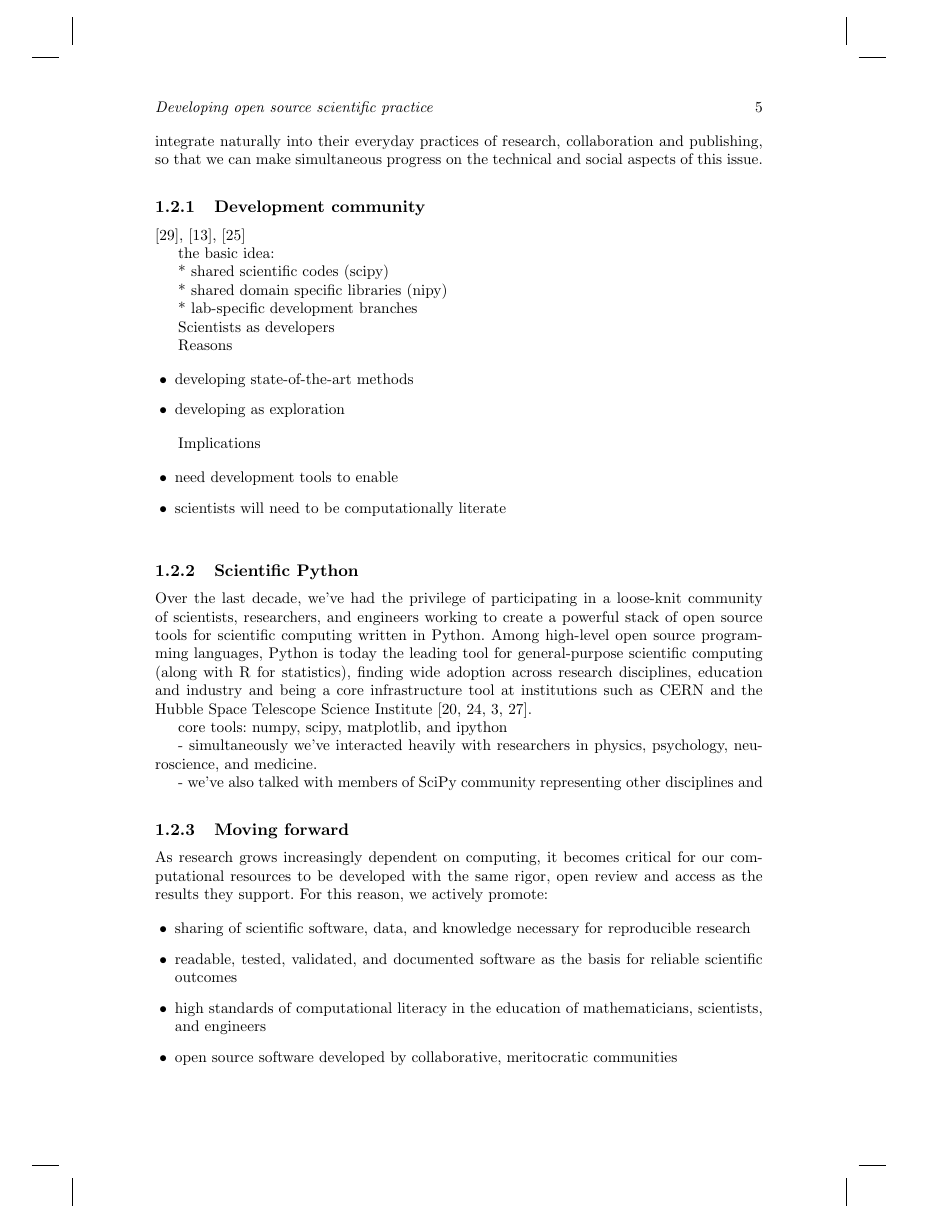
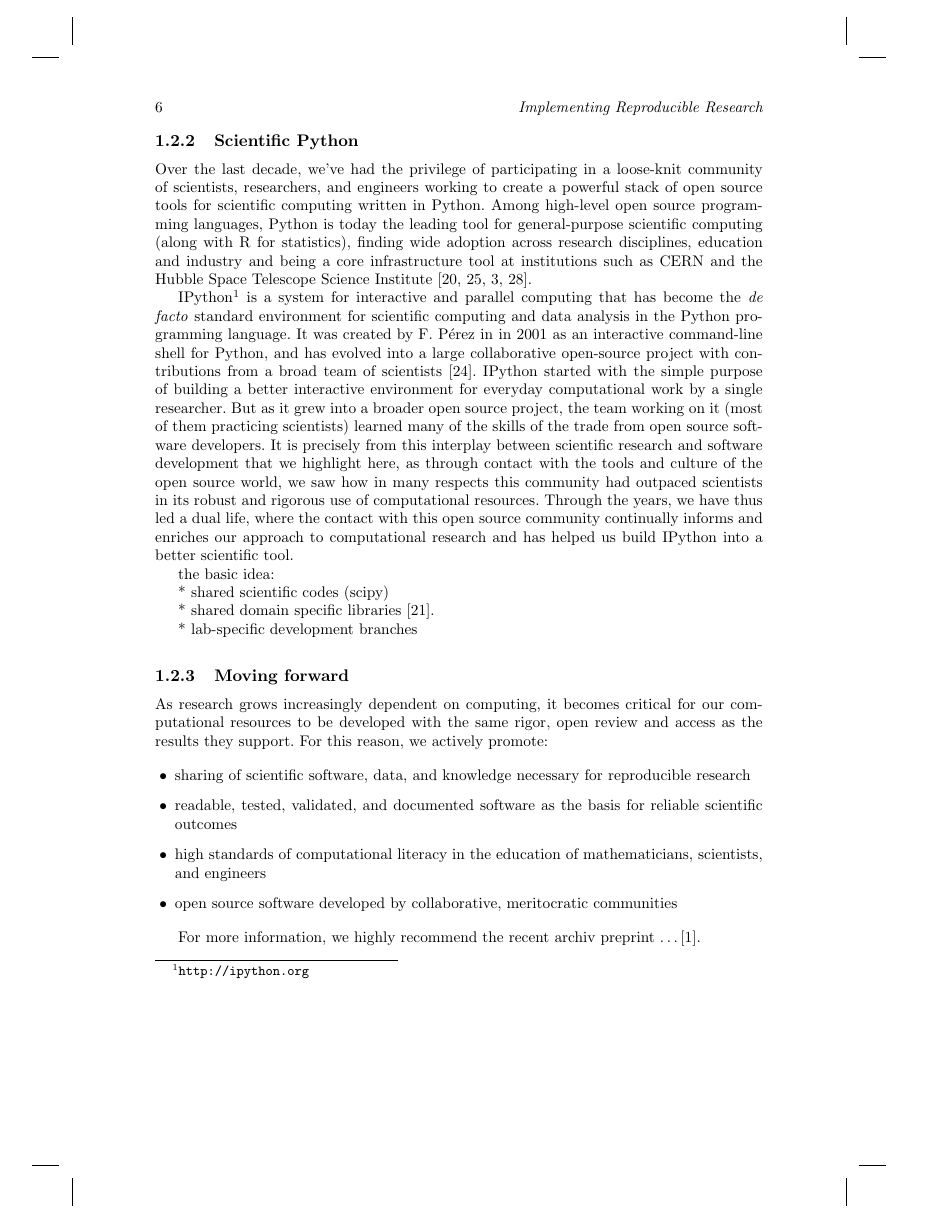
Before and after one commit to fperez/repro-chapter-oss, a LaTeX document (millman-perez.tex): page 7 of 24 before the commit and page 8 of 24 after it. Compiled offline with pdfLaTeX.

Commit message:
checkpoint

```diff
--- a/millman-perez.tex
+++ b/millman-perez.tex
@@ -303,75 +303,8 @@ naturally into their everyday practices of research, collaboration and
 publishing, so that we can make simultaneous progress on the technical and
 social aspects of this issue.
 
-\subsection{\label{sec:research}Development community}
+\subsection{Development community}
 \cite{turk2013scale}, \cite{joyner2007open}, \cite{prlic2012ten}
-
-the basic idea:
-
-* shared scientific codes (scipy)
-
-* shared domain specific libraries (nipy)
-
-* lab-specific development branches
-
-Scientists as developers
-
-Reasons
-
-\begin{itemize}
-\item  developing state-of-the-art methods
-\item developing as exploration
-\end{itemize}
-
-Implications
-
-\begin{itemize}
-\item need development tools to enable
-\item scientists will need to be computationally literate
-\end{itemize}
-
-\subsection{Scientific Python}
-
-Over the last decade, we've had the privilege of participating in a loose-knit
-community of scientists, researchers, and engineers working to create a powerful
-stack of open source tools for scientific computing written in Python.  Among
-high-level open source programming languages, Python is today the leading tool
-for general-purpose scientific computing (along with R for statistics),
-finding wide adoption across research disciplines, education and industry and
-being a core infrastructure tool at institutions such as CERN and the Hubble
-Space Telescope Science Institute
-\cite{millman2011python,Perez2011,ganga09,SST}.
-
-
-core tools: numpy, scipy, matplotlib, and ipython
-
-- simultaneously we've interacted heavily with researchers in
-physics, psychology, neuroscience, and medicine.
-
-- we've also talked with members of SciPy community representing
-other disciplines and
-
-\subsection{Moving forward}
-
-As research grows increasingly dependent on computing, it becomes critical
-for our computational resources to be developed with the same rigor, open review
-and access as the results they support.  For this reason, we actively promote:
-
-\begin{itemize}
-
-\item sharing of scientific software, data, and knowledge necessary for
-reproducible research
-
-\item readable, tested, validated, and documented software as the basis for
-reliable scientific outcomes
-
-\item high standards of computational literacy in the education of
-mathematicians, scientists, and engineers
-
-\item open source software developed by collaborative, meritocratic
-communities
-
-\end{itemize}
 
 There are real issues with attempting to
 naively transplant the practices of open source development directly
@@ -421,3 +372,64 @@ computational research.
+\subsection{Scientific Python}
+
+Over the last decade, we've had the privilege of participating in a loose-knit
+community of scientists, researchers, and engineers working to create a powerful
+stack of open source tools for scientific computing written in Python.  Among
+high-level open source programming languages, Python is today the leading tool
+for general-purpose scientific computing (along with R for statistics),
+finding wide adoption across research disciplines, education and industry and
+being a core infrastructure tool at institutions such as CERN and the Hubble
+Space Telescope Science Institute
+\cite{millman2011python,Perez2011,ganga09,SST}.
+
+IPython\footnote{\url{http://ipython.org}} is a system for interactive and
+parallel computing that has become the \emph{de facto} standard environment for
+scientific computing and data analysis in the Python programming language.  It
+was created by F. Pérez in in 2001 as an interactive command-line shell for
+Python, and has evolved into a large collaborative open-source project with
+contributions from a broad team of scientists \cite{PER-GRA:2007}.  IPython
+started with the simple purpose of building a better interactive environment
+for everyday computational work by a single researcher.  But as it grew into a
+broader open source project, the team working on it (most of them practicing
+scientists) learned many of the skills of the trade from open source software
+developers.  It is precisely from this interplay between scientific research
+and software development that we highlight here, as through contact with the
+tools and culture of the open source world, we saw how in many respects this
+community had outpaced scientists in its robust and rigorous use of
+computational resources.  Through the years, we have thus led a dual life,
+where the contact with this open source community continually informs and
+enriches our approach to computational research and has helped us build IPython
+into a better scientific tool.
+
+
+the basic idea:
+
+* shared scientific codes (scipy)
+
+* shared domain specific libraries \cite{nipy_cise}.
+
+* lab-specific development branches
+
+\subsection{Moving forward}
+
+As research grows increasingly dependent on computing, it becomes critical
+for our computational resources to be developed with the same rigor, open review
+and access as the results they support.  For this reason, we actively promote:
+
+\begin{itemize}
+
+\item sharing of scientific software, data, and knowledge necessary for
+reproducible research
+
+\item readable, tested, validated, and documented software as the basis for
+reliable scientific outcomes
+
+\item high standards of computational literacy in the education of
+mathematicians, scientists, and engineers
+
+\item open source software developed by collaborative, meritocratic
+communities
+
+\end{itemize}
 
 For more information, we highly recommend the recent archiv preprint
 \ldots \cite{2012arXiv1210.0530A}.
```
Also changed, not shown: millman-perez.tex (52 more changed lines).
